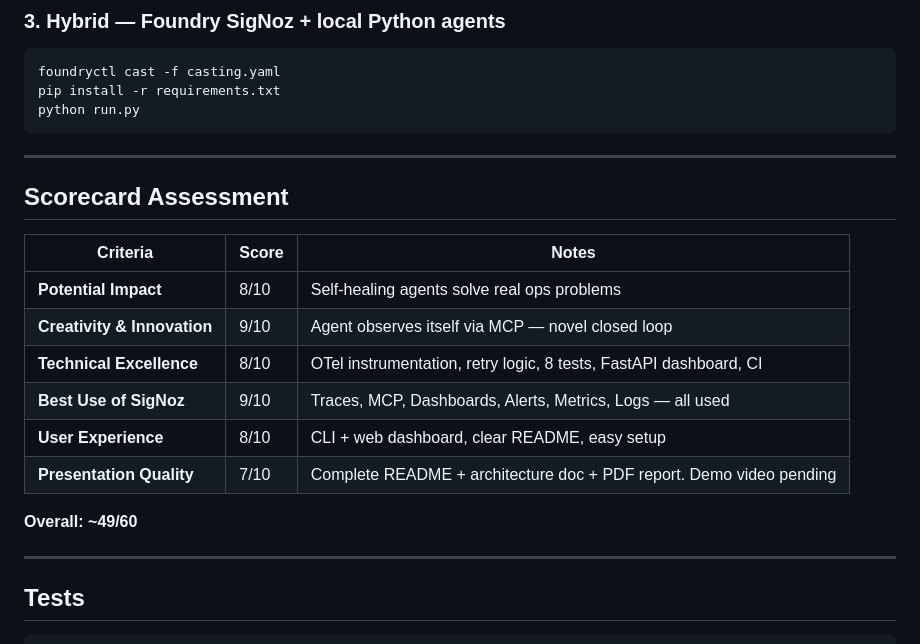
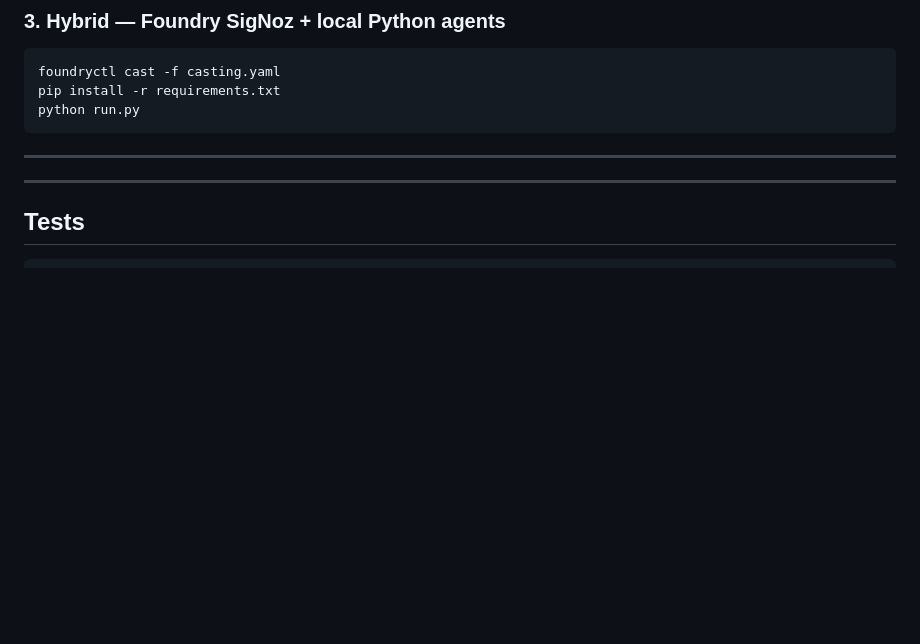
Before and after one commit to rudrakhairnar16-bit/MERAAgent, a Markdown page: README.md, the part around the change. GitHub-like rendering; blank space fills up the shorter version.

Commit message:
remove scorecard assessment from README

```diff
--- a/README.md
+++ b/README.md
@@ -283,19 +283,6 @@ python run.py
 
 ---
 
-## Scorecard Assessment
-
-| Criteria | Score | Notes |
-|---|---|---|
-| **Potential Impact** | 8/10 | Self-healing agents solve real ops problems |
-| **Creativity & Innovation** | 9/10 | Agent observes itself via MCP — novel closed loop |
-| **Technical Excellence** | 8/10 | OTel instrumentation, retry logic, 8 tests, FastAPI dashboard, CI |
-| **Best Use of SigNoz** | 9/10 | Traces, MCP, Dashboards, Alerts, Metrics, Logs — all used |
-| **User Experience** | 8/10 | CLI + web dashboard, clear README, easy setup |
-| **Presentation Quality** | 7/10 | Complete README + architecture doc + PDF report. Demo video pending |
-
-**Overall: ~49/60**
-
 ---
 
 ## Tests
```
